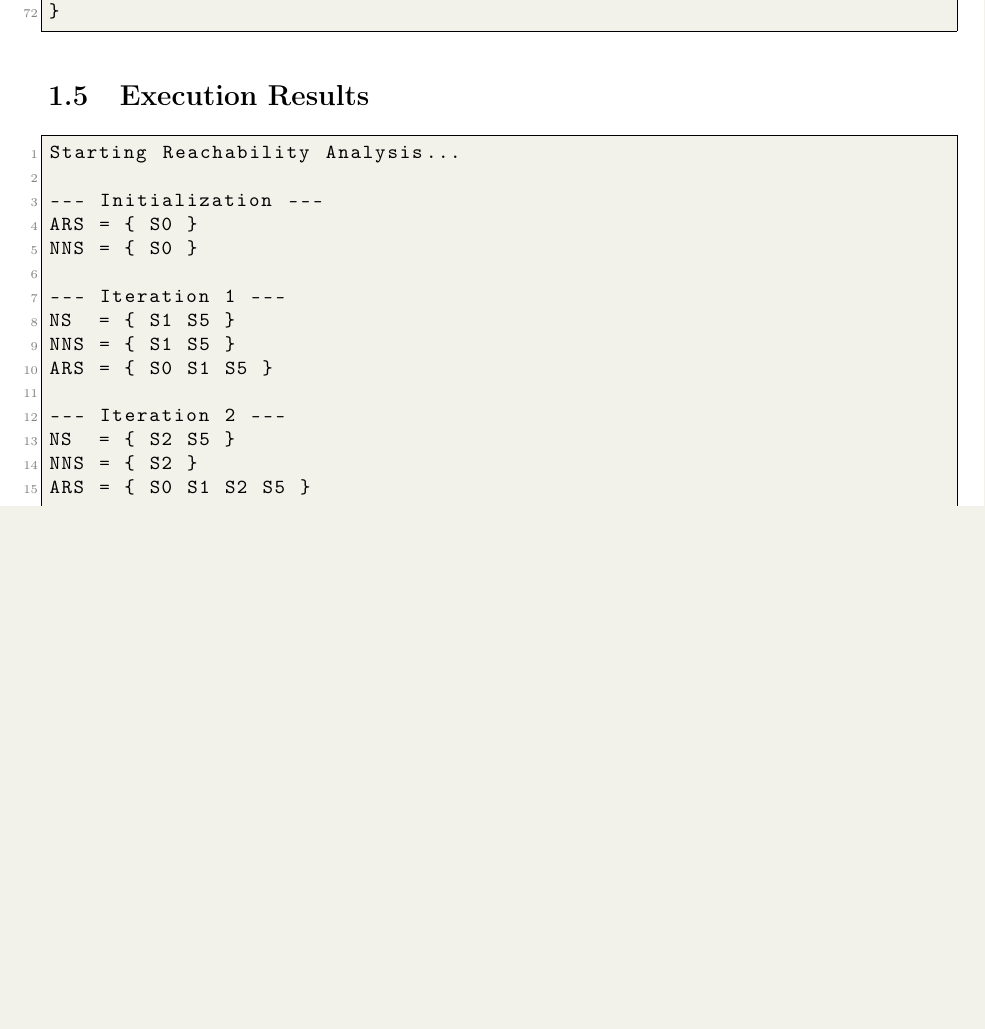
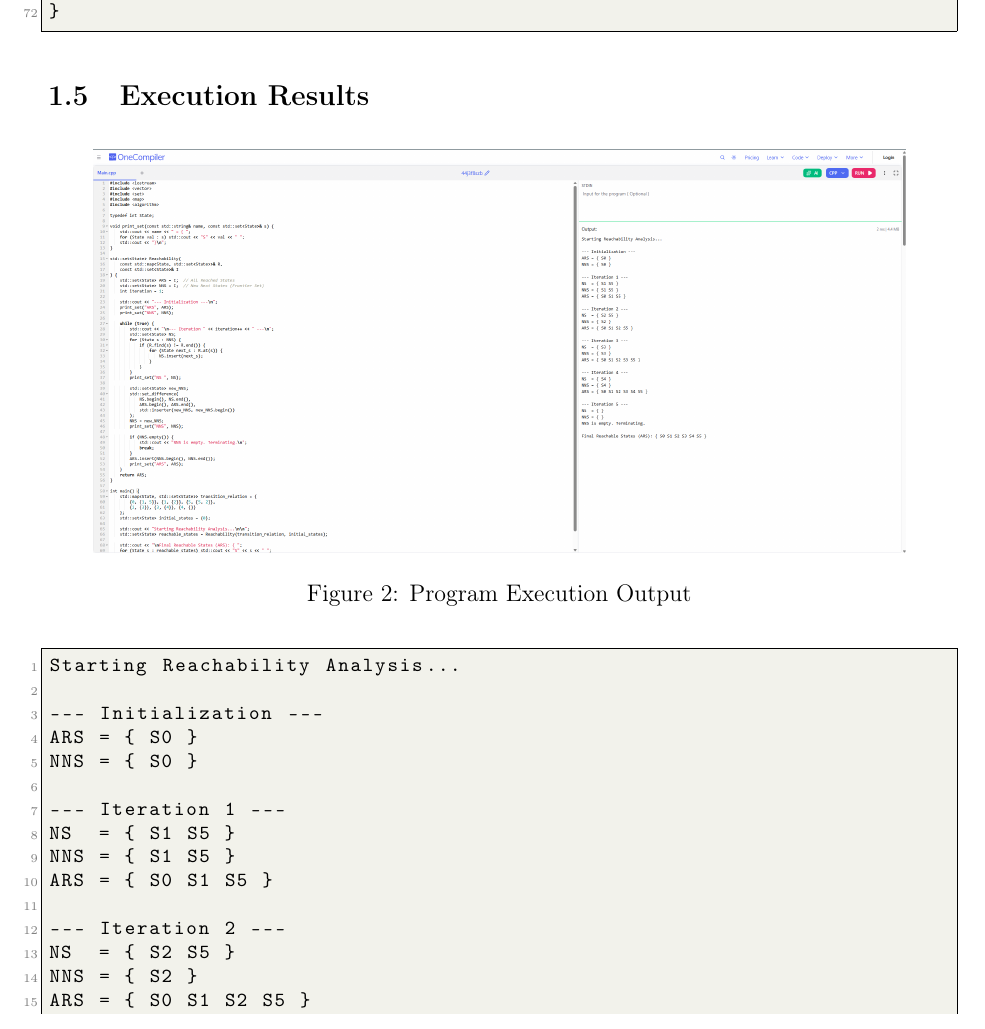
Before and after one commit to HThanh-how/EE5213_Wed, a LaTeX document (report_ex2.tex): part of page 5 of 5 before the commit and part of page 5 of 6 after it, cut so that both start at the same text, the shorter picture padded with empty space. Compiled offline with pdfLaTeX.

Commit message:
docs: add program execution output figure to report_ex2.tex

```diff
--- a/report_ex2.tex
+++ b/report_ex2.tex
@@ -259,6 +259,14 @@ int main() {
 \end{lstlisting}
 
 \subsection{Execution Results}
+
+\begin{figure}[h!]
+    \centering
+    \includegraphics[width=0.9\textwidth]{result_run.png}
+    \caption{Program Execution Output}
+    \label{fig:result_run}
+\end{figure}
+
 \begin{lstlisting}[language=bash]
 Starting Reachability Analysis...
 
```
Also changed, not shown: result_run.png (added).
